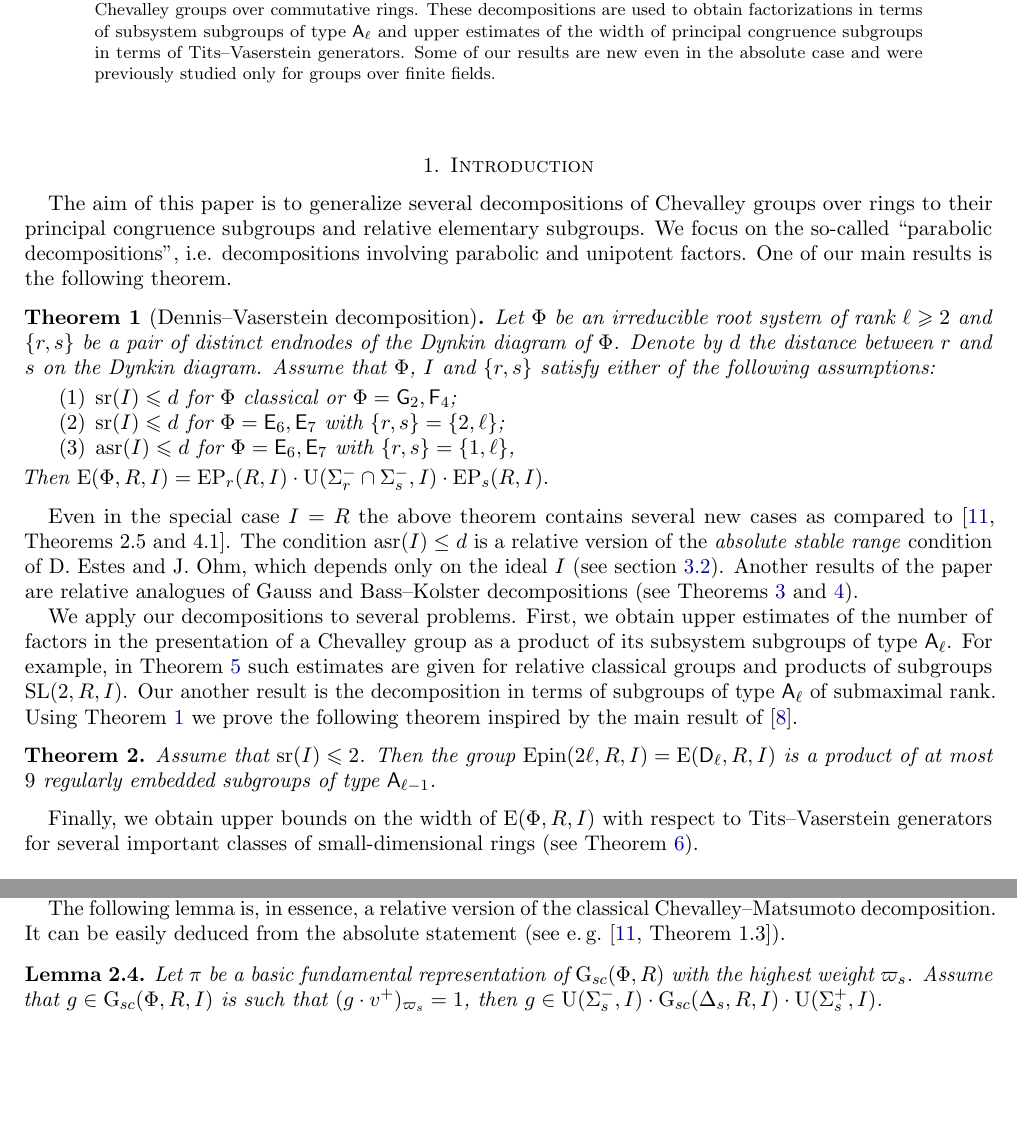
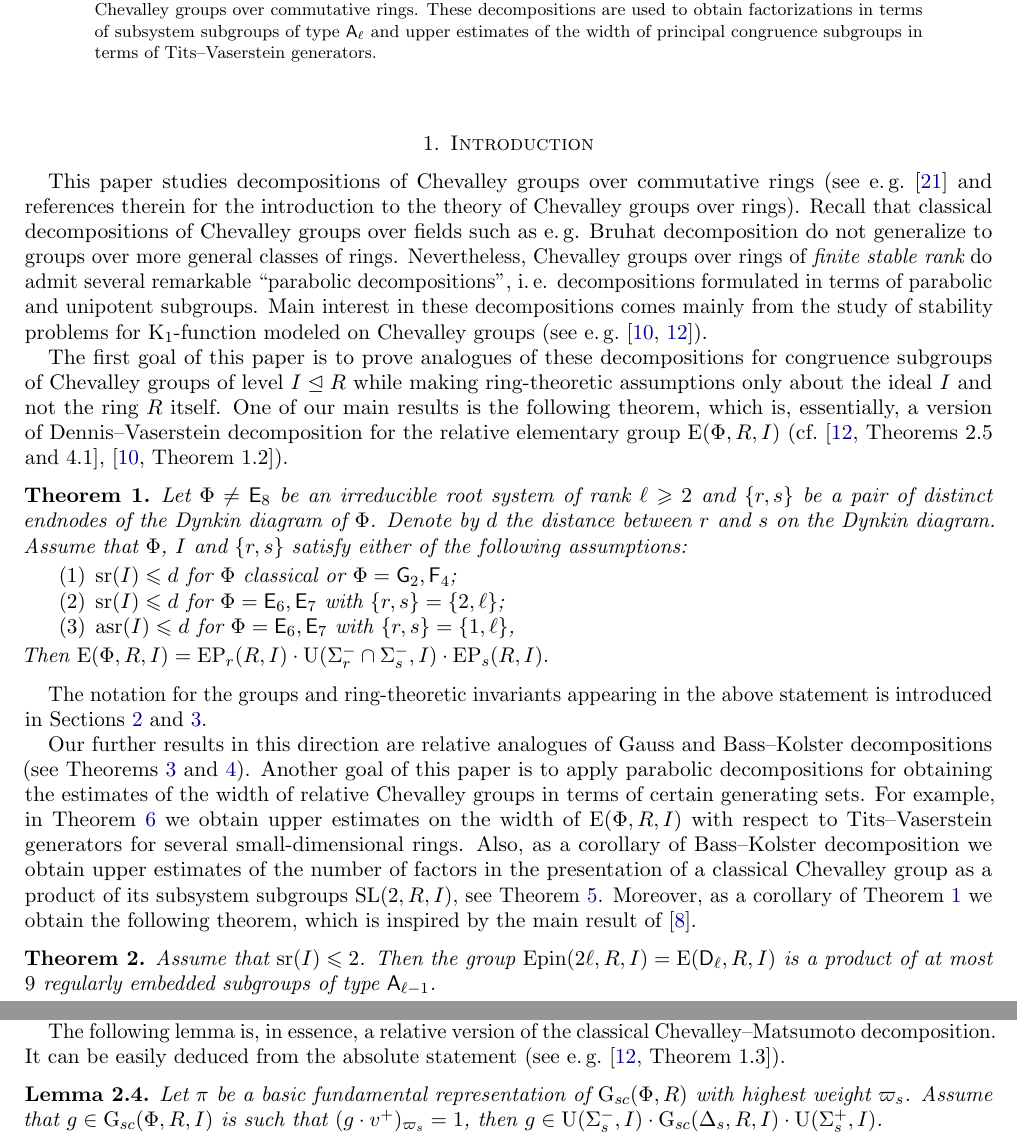
Before and after one commit to sxhya/relativeparabolic, a LaTeX paper (paper.tex): two parts of pages 1 and 3 of 16, joined at a grey line, cut so that both start at the same text, the shorter picture padded with empty space. Compiled offline with pdfLaTeX.

Commit message:
Modifying introduction

```diff
--- a/paper.tex
+++ b/paper.tex
@@ -101,7 +101,7 @@
 \makeatother
 
 \title[Decompositions of congruence subgroups of Chevalley groups]{Decompositions of congruence subgroups \\ of Chevalley groups}
-\keywords {parabolic decomposition, bounded generation, $\SL_2$-factorization, subsystem factorization, product decomposition. {\em Mathematical Subject Classification (2010):} 20G40, 20G35, 19B14}
+\keywords {parabolic decomposition, bounded generation, $\SL_2$-factorization, subsystem factorization, product decomposition. {\em Mathematical Subject Classification (2010):} 20G35, 19B14}
 \author{Sergey Sinchuk}
 \address{Chebyshev laboratory, St. Petersburg State University, St. Petersburg, Russia}
 \email{sinchukss {\it at} yandex.ru;}
@@ -119,18 +119,23 @@
 We formulate and prove relative versions of several decompositions known in the theory of Chevalley groups over commutative rings.
 These decompositions are used to obtain factorizations in terms of subsystem subgroups of type $\rA_\ell$ and
  upper estimates of the width of principal congruence subgroups in terms of Tits--Vaserstein generators.
-Some of our results are new even in the absolute case and were previously studied only for groups over finite fields.
+%Some of our results are new even in the absolute case and were previously studied only for groups over finite fields.
 \end{abstract}
 
 \maketitle
 
 \section{Introduction}\label{sec:intro}
-The aim of this paper is to generalize several decompositions of Chevalley groups over rings
- to their principal congruence subgroups and relative elementary subgroups.
-We focus on the so-called ``parabolic decompositions'', i.e. decompositions involving parabolic and unipotent factors.
-One of our main results is the following theorem.
-\begin{thm}[Dennis--Vaserstein decomposition]\label{thm:DennisVaserstein}
-Let $\Phi$ be an irreducible root system of rank $\ell\geqslant 2$ and $\{ r, s \}$ be a pair of distinct endnodes of the Dynkin diagram of $\Phi$.
+This paper studies decompositions of Chevalley groups over commutative rings (see e.\,g.~\cite{VP} and references therein for the introduction to the theory of Chevalley groups over rings).
+Recall that classical decompositions of Chevalley groups over fields such as e.\,g. Bruhat decomposition do not generalize to groups over more general classes of rings.
+Nevertheless, Chevalley groups over rings of {\it finite stable rank} do admit several remarkable ``parabolic decompositions'', i.\,e. decompositions formulated in terms of parabolic and unipotent subgroups.
+Main interest in these decompositions comes mainly from the study of stability problems for $\K_1$-function modeled on Chevalley groups (see e.\,g.~\cite{St78, Si13}).
+
+The first goal of this paper is to prove analogues of these decompositions for congruence subgroups of Chevalley groups of level $I \trianglelefteq R$
+ while making ring-theoretic assumptions only about the ideal $I$ and not the ring $R$ itself.
+One of our main results is the following theorem, which is, essentially, a version of Dennis--Vaserstein decomposition for the relative elementary group $\E(\Phi, R, I)$
+ (cf.~\cite[Theorems~2.5 and~4.1]{St78},~\cite[Theorem~1.2]{Si13}).
+\begin{thm}\label{thm:DennisVaserstein}
+Let $\Phi \neq \rE_8$ be an irreducible root system of rank $\ell\geqslant 2$ and $\{ r, s \}$ be a pair of distinct endnodes of the Dynkin diagram of $\Phi$.
 Denote by $d$ the distance between $r$ and $s$ on the Dynkin diagram.
 Assume that $\Phi$, $I$ and $\{r, s\}$ satisfy either of the following assumptions:
 \begin{thmlist}
@@ -140,19 +145,18 @@ Assume that $\Phi$, $I$ and $\{r, s\}$ satisfy either of the following assumptio
 \end{thmlist}
 Then $\E(\Phi, R, I) = \EP_r(R, I) \cdot \U(\Sigma^-_r \cap \Sigma^-_s, I) \cdot \EP_s(R, I).$
 \end{thm}
-Even in the special case $I=R$ the above theorem contains several new cases as compared to~\cite[Theorems~2.5 and~4.1]{St78}.
-The condition $\asr(I) \leq d$ is a relative version of the \emph{absolute stable range} condition of D.~Estes and J.~Ohm, which depends only on the ideal $I$ (see section~\ref{sec:rel-asr}).
-Another results of the paper are relative analogues of Gauss and Bass--Kolster decompositions (see~\cref{thm:srRI1,thm:BassKolster}).
+The notation for the groups and ring-theoretic invariants appearing in the above statement is introduced in Sections~\ref{sec:preliminaries} and~\ref{sec:stability-conditions}.
 
-We apply our decompositions to several problems. First, we obtain upper estimates of the number of factors in the presentation of a Chevalley group as a product of its subsystem subgroups of type $\rA_\ell$.
-For example, in~\cref{thm:SL2width} such estimates are given for relative classical groups and products of subgroups $\SL(2, R, I)$.
-Our another result is the decomposition in terms of subgroups of type $\rA_\ell$ of submaximal rank.
-Using~\cref{thm:DennisVaserstein} we prove the following theorem inspired by the main result of~\cite{Nik07}.
+Our further results in this direction are relative analogues of Gauss and Bass--Kolster decompositions (see~\cref{thm:srRI1,thm:BassKolster}).
+%TODO: For what?
+Another goal of this paper is to apply parabolic decompositions for obtaining the estimates of the width of relative Chevalley groups in terms of certain generating sets.
+For example, in~\cref{thm:width} we obtain upper estimates on the width of $\E(\Phi, R, I)$ with respect to Tits--Vaserstein generators for several small-dimensional rings.
+Also, as a corollary of Bass--Kolster decomposition we obtain upper estimates of the number of factors in the presentation of a classical Chevalley group
+ as a product of its subsystem subgroups $\SL(2, R, I)$, see~\cref{thm:SL2width}.
+Moreover, as a corollary of~\cref{thm:DennisVaserstein} we obtain the following theorem, which is inspired by the main result of~\cite{Nik07}.
 \begin{thm}\label{thm:spin-sln-prod}
 Assume that $\sr(I) \leqslant 2$. Then the group $\Epin(2\ell, R, I)=\E(\rD_\ell, R, I)$ is a product of at most $9$ regularly embedded subgroups of type $\rA_{\ell-1}$.
 \end{thm}
-
-Finally, we obtain upper bounds on the width of $\E(\Phi, R, I)$ with respect to Tits--Vaserstein generators for several important classes of small-dimensional rings (see~\cref{thm:width}).
 
 \section{Preliminaries}\label{sec:preliminaries}
 Let $\Phi$ be a reduced irreducible root system of rank $\ell$ with a fixed basis of fundamental roots $\Pi=\{\alpha_1, \ldots, \alpha_l\}$.
@@ -250,7 +254,7 @@ Notice that $(1+s)^{-1}\in 1+I$ hence all the above factors lie in $\E(\Phi, R,
 The following lemma is, in essence, a relative version of the classical Chevalley--Matsumoto decomposition.
 It can be easily deduced from the absolute statement (see e.\,g.~\cite[Theorem~1.3]{St78}).
 \begin{lemma}\label{lemma:Chevalley-Matsumoto}
-Let $\pi$ be a basic fundamental representation of $\G_{sc}(\Phi, R)$ with the highest weight $\varpi_s$.
+Let $\pi$ be a basic fundamental representation of $\G_{sc}(\Phi, R)$ with highest weight $\varpi_s$.
 Assume that $g\in \G_{sc}(\Phi, R, I)$ is such that $(g\cdot v^+)_{\varpi_{s}}=1$, then $g \in \U(\Sigma_s^-, I) \cdot \G_{sc}(\Delta_s, R, I) \cdot \U(\Sigma_s^+, I)$.
 \end{lemma}
 
```
Also changed, not shown: paper.bib (+9 -0 lines), paper.tex (4 more changed lines).
